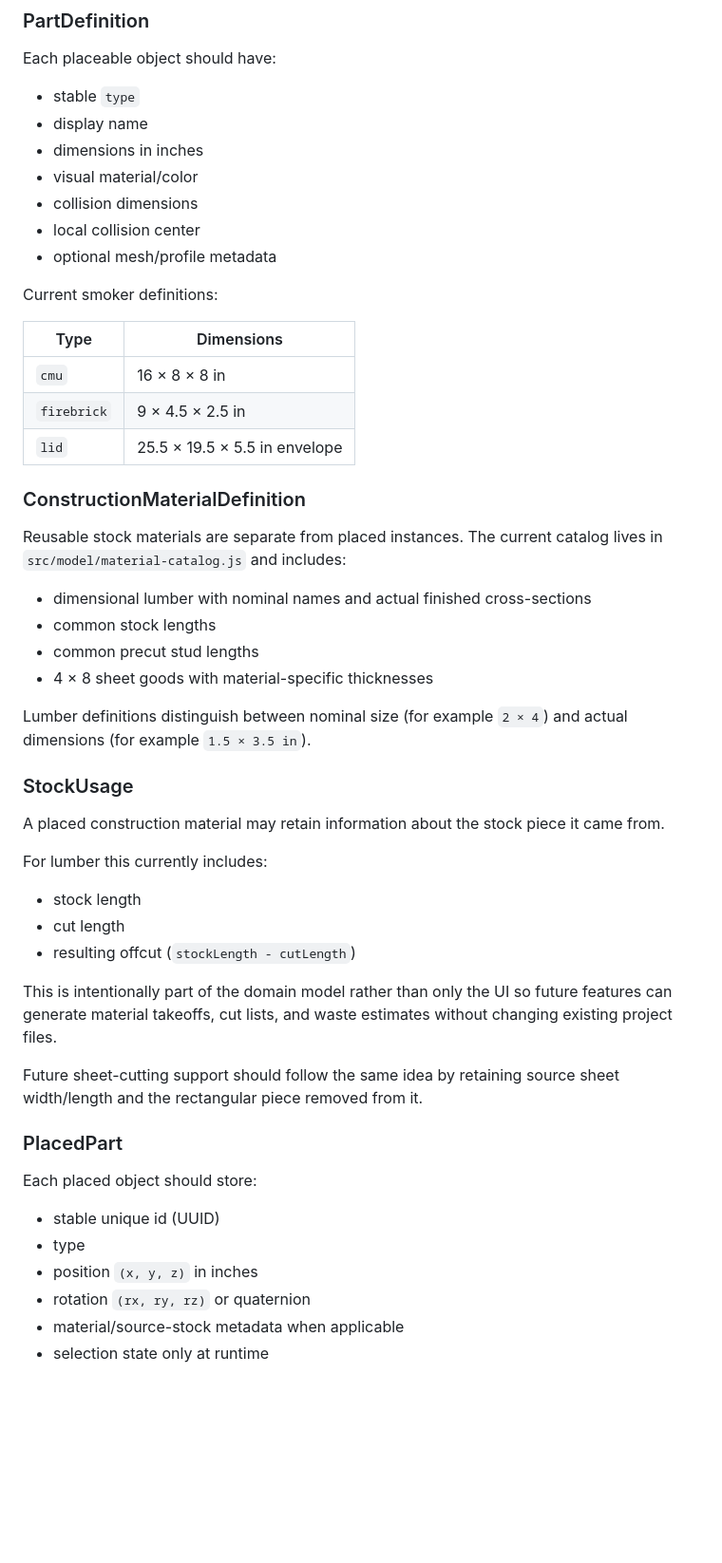
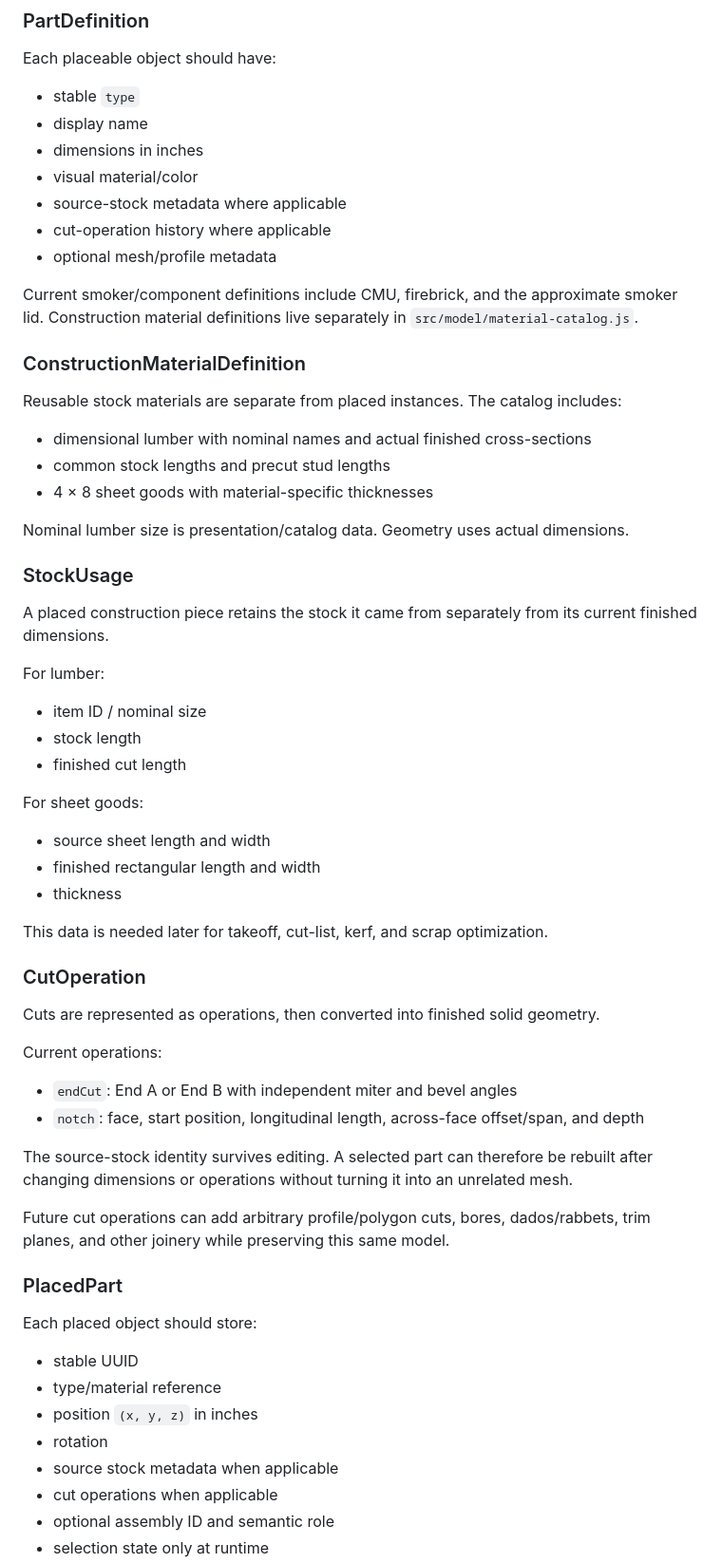
Before and after one commit to auxz2jz/Slot-4, a Markdown page: docs/ARCHITECTURE.md, the part around one of its changes. Shown at 95% size. GitHub-like rendering; blank space fills up the shorter version.

```diff
--- a/docs/ARCHITECTURE.md
+++ b/docs/ARCHITECTURE.md
@@ -14,50 +14,62 @@ Each placeable object should have:
 - display name
 - dimensions in inches
 - visual material/color
-- collision dimensions
-- local collision center
+- source-stock metadata where applicable
+- cut-operation history where applicable
 - optional mesh/profile metadata
 
-Current smoker definitions:
-
-| Type | Dimensions |
-| --- | --- |
-| `cmu` | 16 × 8 × 8 in |
-| `firebrick` | 9 × 4.5 × 2.5 in |
-| `lid` | 25.5 × 19.5 × 5.5 in envelope |
+Current smoker/component definitions include CMU, firebrick, and the approximate smoker lid. Construction material definitions live separately in `src/model/material-catalog.js`.
 
 ### ConstructionMaterialDefinition
 
-Reusable stock materials are separate from placed instances. The current catalog lives in `src/model/material-catalog.js` and includes:
+Reusable stock materials are separate from placed instances. The catalog includes:
 
 - dimensional lumber with nominal names and actual finished cross-sections
-- common stock lengths
-- common precut stud lengths
+- common stock lengths and precut stud lengths
 - 4 × 8 sheet goods with material-specific thicknesses
 
-Lumber definitions distinguish between nominal size (for example `2 × 4`) and actual dimensions (for example `1.5 × 3.5 in`).
+Nominal lumber size is presentation/catalog data. Geometry uses actual dimensions.
 
 ### StockUsage
 
-A placed construction material may retain information about the stock piece it came from.
+A placed construction piece retains the stock it came from separately from its current finished dimensions.
 
-For lumber this currently includes:
+For lumber:
 
+- item ID / nominal size
 - stock length
-- cut length
-- resulting offcut (`stockLength - cutLength`)
+- finished cut length
 
-This is intentionally part of the domain model rather than only the UI so future features can generate material takeoffs, cut lists, and waste estimates without changing existing project files.
+For sheet goods:
 
-Future sheet-cutting support should follow the same idea by retaining source sheet width/length and the rectangular piece removed from it.
+- source sheet length and width
+- finished rectangular length and width
+- thickness
+
+This data is needed later for takeoff, cut-list, kerf, and scrap optimization.
+
+### CutOperation
+
+Cuts are represented as operations, then converted into finished solid geometry.
+
+Current operations:
+
+- `endCut`: End A or End B with independent miter and bevel angles
+- `notch`: face, start position, longitudinal length, across-face offset/span, and depth
+
+The source-stock identity survives editing. A selected part can therefore be rebuilt after changing dimensions or operations without turning it into an unrelated mesh.
+
+Future cut operations can add arbitrary profile/polygon cuts, bores, dados/rabbets, trim planes, and other joinery while preserving this same model.
 
 ### PlacedPart
 
 Each placed object should store:
 
-- stable unique id (UUID)
-- type
+- stable UUID
+- type/material reference
 - position `(x, y, z)` in inches
-- rotation `(rx, ry, rz)` or quaternion
-- material/source-stock metadata when applicable
+- rotation
+- source stock metadata when applicable
+- cut operations when applicable
+- optional assembly ID and semantic role
 - selection state only at runtime
```
Also changed, not shown: other parts of docs/ARCHITECTURE.md (+93 -49 lines).
